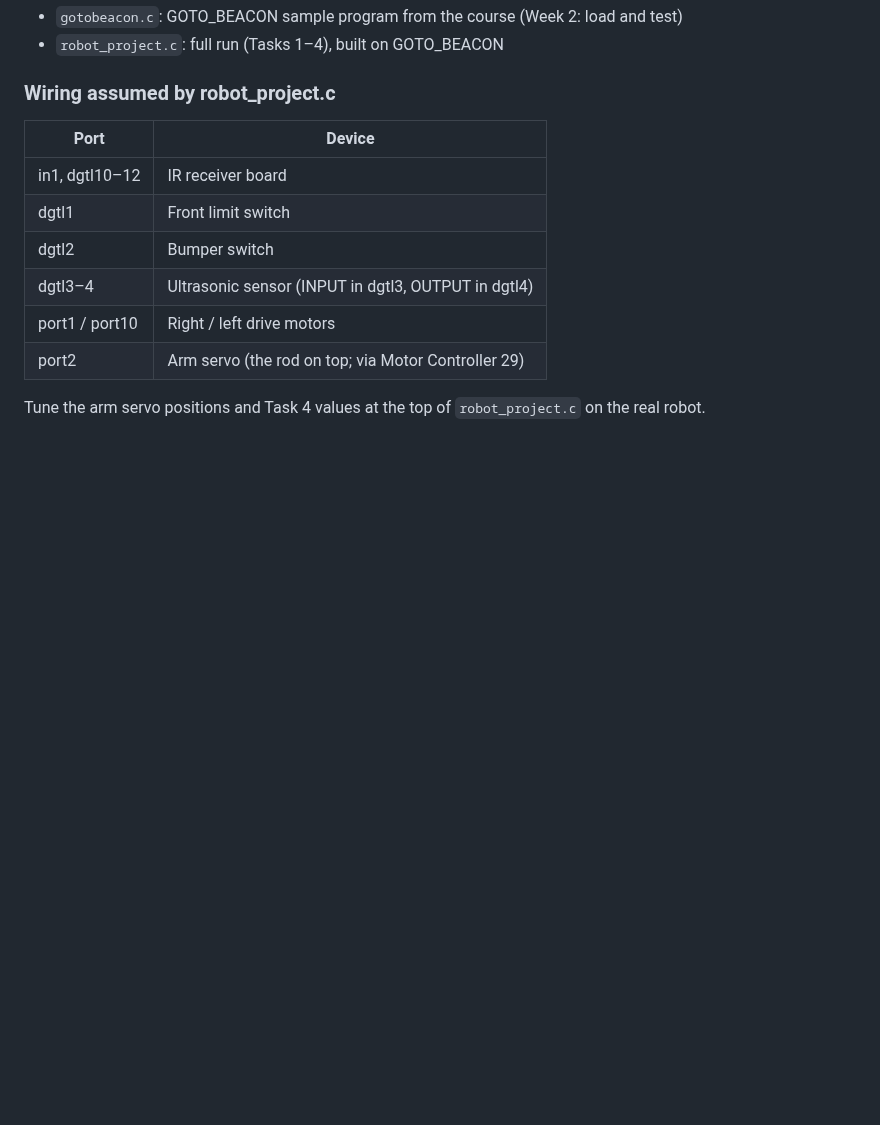
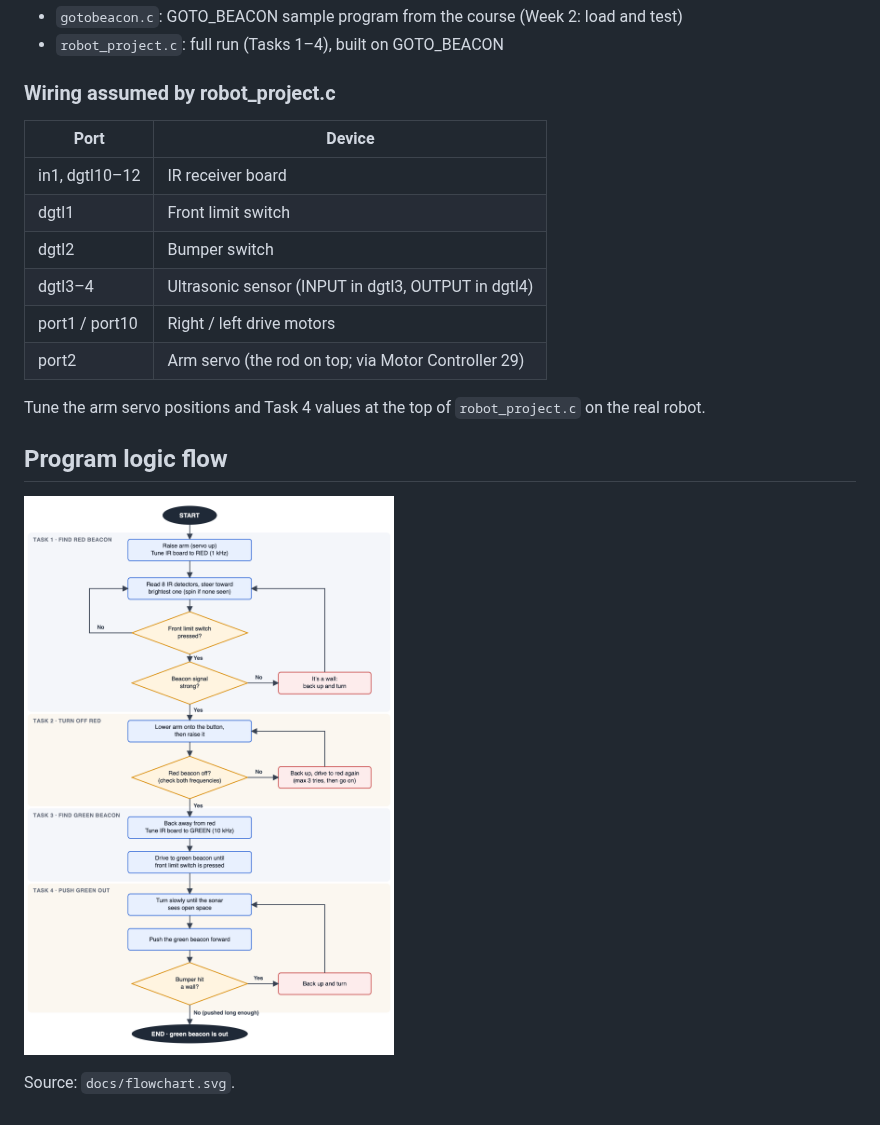
Before and after one commit to sametdapoet/engr10-robot-project, a Markdown page: README.md, the part around the change. Drawn GitHub-style; pictures changed too: docs/flowchart.png (added); blank space fills up the shorter version.

Commit message:
Add program logic flowchart

```diff
--- a/README.md
+++ b/README.md
@@ -32,3 +32,9 @@ All Week 1 programs use the motor on port 1; the servo check assumes the servo o
 | port2 | Arm servo (the rod on top; via Motor Controller 29) |
 
 Tune the arm servo positions and Task 4 values at the top of `robot_project.c` on the real robot.
+
+## Program logic flow
+
+![Robot control program flowchart](docs/flowchart.png)
+
+Source: `docs/flowchart.svg`.
```
Also changed, not shown: 1 other file.
